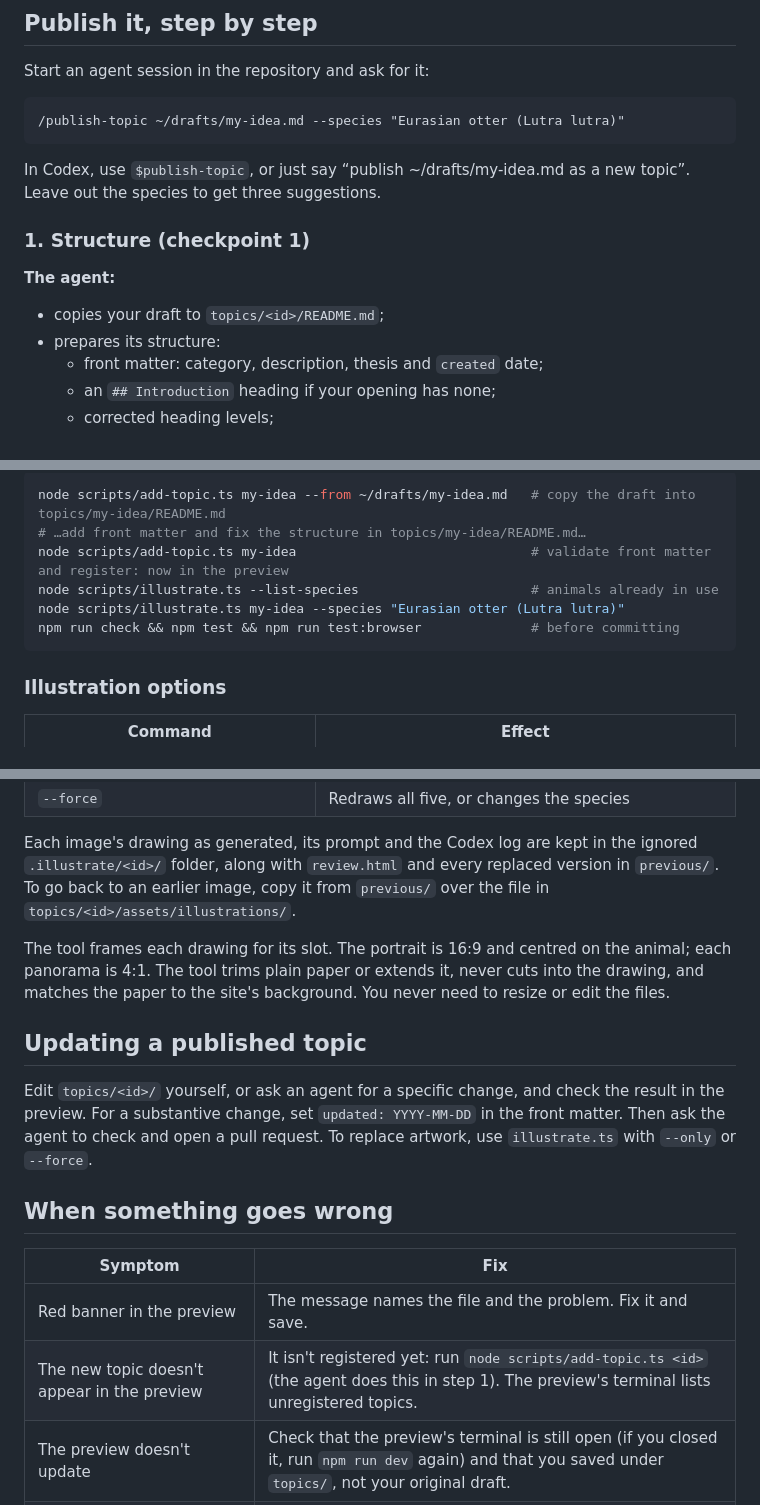
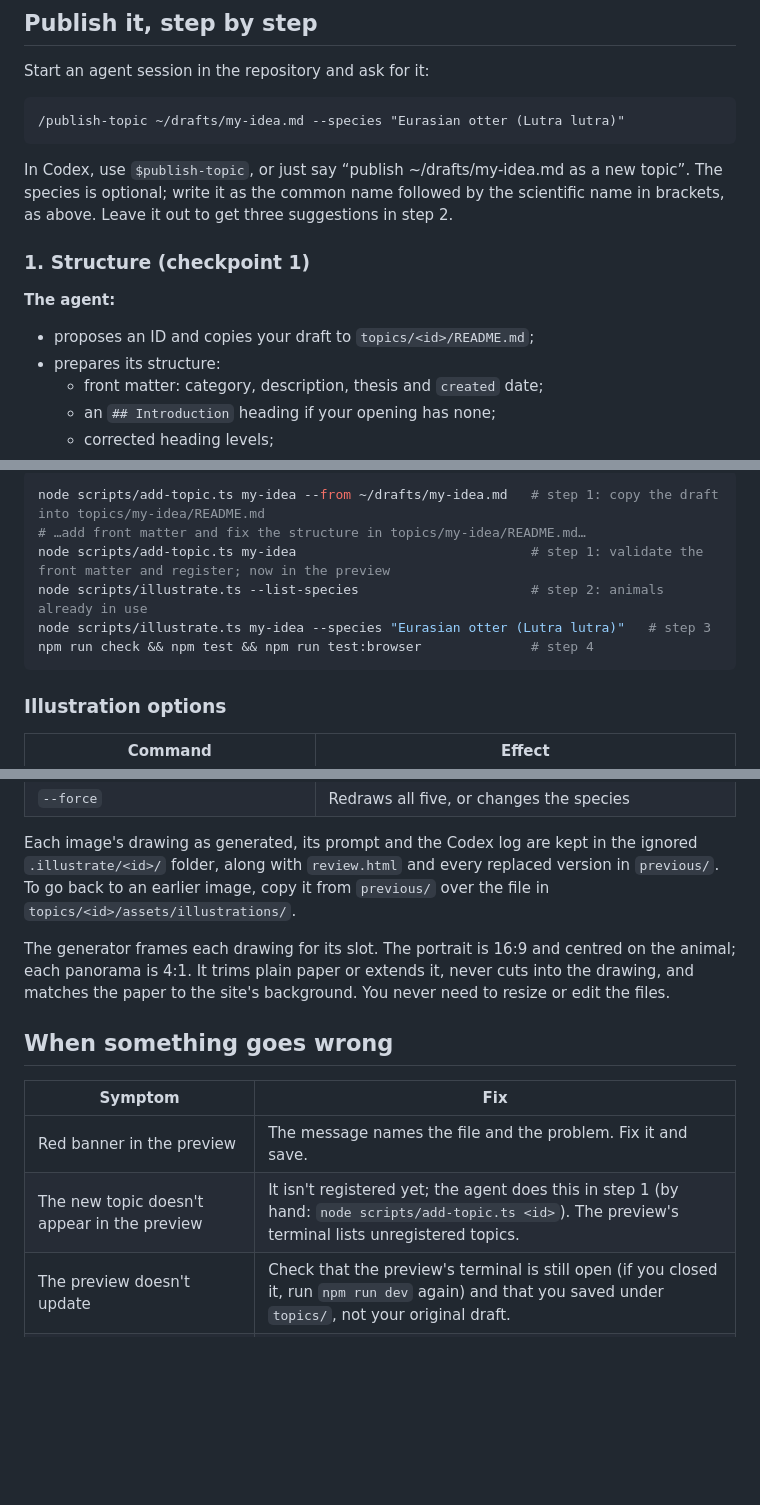
Before and after one commit to tkarakai/the-way-i-ai, a Markdown page: docs/publishing-a-topic.md, 3 parts joined by grey strips. GitHub-like rendering; blank space fills up the shorter version.

````diff
--- a/docs/publishing-a-topic.md
+++ b/docs/publishing-a-topic.md
@@ -64,12 +66,12 @@ Start an agent session in the repository and ask for it:
 /publish-topic ~/drafts/my-idea.md --species "Eurasian otter (Lutra lutra)"
 ```
 
-In Codex, use `$publish-topic`, or just say “publish ~/drafts/my-idea.md as a new topic”. Leave out the species to get three suggestions.
+In Codex, use `$publish-topic`, or just say “publish ~/drafts/my-idea.md as a new topic”. The species is optional; write it as the common name followed by the scientific name in brackets, as above. Leave it out to get three suggestions in step 2.
 
 ### 1. Structure (checkpoint 1)
 
 **The agent:**
-- copies your draft to `topics/<id>/README.md`;
+- proposes an ID and copies your draft to `topics/<id>/README.md`;
 - prepares its structure:
   - front matter: category, description, thesis and `created` date;
   - an `## Introduction` heading if your opening has none;
@@ -135,11 +141,11 @@ Every step is an ordinary command, so you can also run it yourself. The preview
 
 ```sh
-node scripts/add-topic.ts my-idea --from ~/drafts/my-idea.md   # copy the draft into topics/my-idea/README.md
+node scripts/add-topic.ts my-idea --from ~/drafts/my-idea.md   # step 1: copy the draft into topics/my-idea/README.md
 # …add front matter and fix the structure in topics/my-idea/README.md…
-node scripts/add-topic.ts my-idea                              # validate front matter and register: now in the preview
-node scripts/illustrate.ts --list-species                      # animals already in use
-node scripts/illustrate.ts my-idea --species "Eurasian otter (Lutra lutra)"
-npm run check && npm test && npm run test:browser              # before committing
+node scripts/add-topic.ts my-idea                              # step 1: validate the front matter and register; now in the preview
+node scripts/illustrate.ts --list-species                      # step 2: animals already in use
+node scripts/illustrate.ts my-idea --species "Eurasian otter (Lutra lutra)"   # step 3
+npm run check && npm test && npm run test:browser              # step 4
 ```
 
 ### Illustration options
@@ -153,17 +159,13 @@ npm run check && npm test && npm run test:browser              # before committi
 
 Each image's drawing as generated, its prompt and the Codex log are kept in the ignored `.illustrate/<id>/` folder, along with `review.html` and every replaced version in `previous/`. To go back to an earlier image, copy it from `previous/` over the file in `topics/<id>/assets/illustrations/`.
 
-The tool frames each drawing for its slot. The portrait is 16:9 and centred on the animal; each panorama is 4:1. The tool trims plain paper or extends it, never cuts into the drawing, and matches the paper to the site's background. You never need to resize or edit the files.
-
-## Updating a published topic
-
-Edit `topics/<id>/` yourself, or ask an agent for a specific change, and check the result in the preview. For a substantive change, set `updated: YYYY-MM-DD` in the front matter. Then ask the agent to check and open a pull request. To replace artwork, use `illustrate.ts` with `--only` or `--force`.
+The generator frames each drawing for its slot. The portrait is 16:9 and centred on the animal; each panorama is 4:1. It trims plain paper or extends it, never cuts into the drawing, and matches the paper to the site's background. You never need to resize or edit the files.
 
 ## When something goes wrong
 
 | Symptom | Fix |
 | --- | --- |
 | Red banner in the preview | The message names the file and the problem. Fix it and save. |
-| The new topic doesn't appear in the preview | It isn't registered yet: run `node scripts/add-topic.ts <id>` (the agent does this in step 1). The preview's terminal lists unregistered topics. |
+| The new topic doesn't appear in the preview | It isn't registered yet; the agent does this in step 1 (by hand: `node scripts/add-topic.ts <id>`). The preview's terminal lists unregistered topics. |
 | The preview doesn't update | Check that the preview's terminal is still open (if you closed it, run `npm run dev` again) and that you saved under `topics/`, not your original draft. |
 | “Codex is not signed in with ChatGPT” | `codex logout`, then `codex login` and choose **Sign in with ChatGPT** |
````
Also changed, not shown: other parts of docs/publishing-a-topic.md (+46 -40 lines), README.md (+1 -1 lines).
